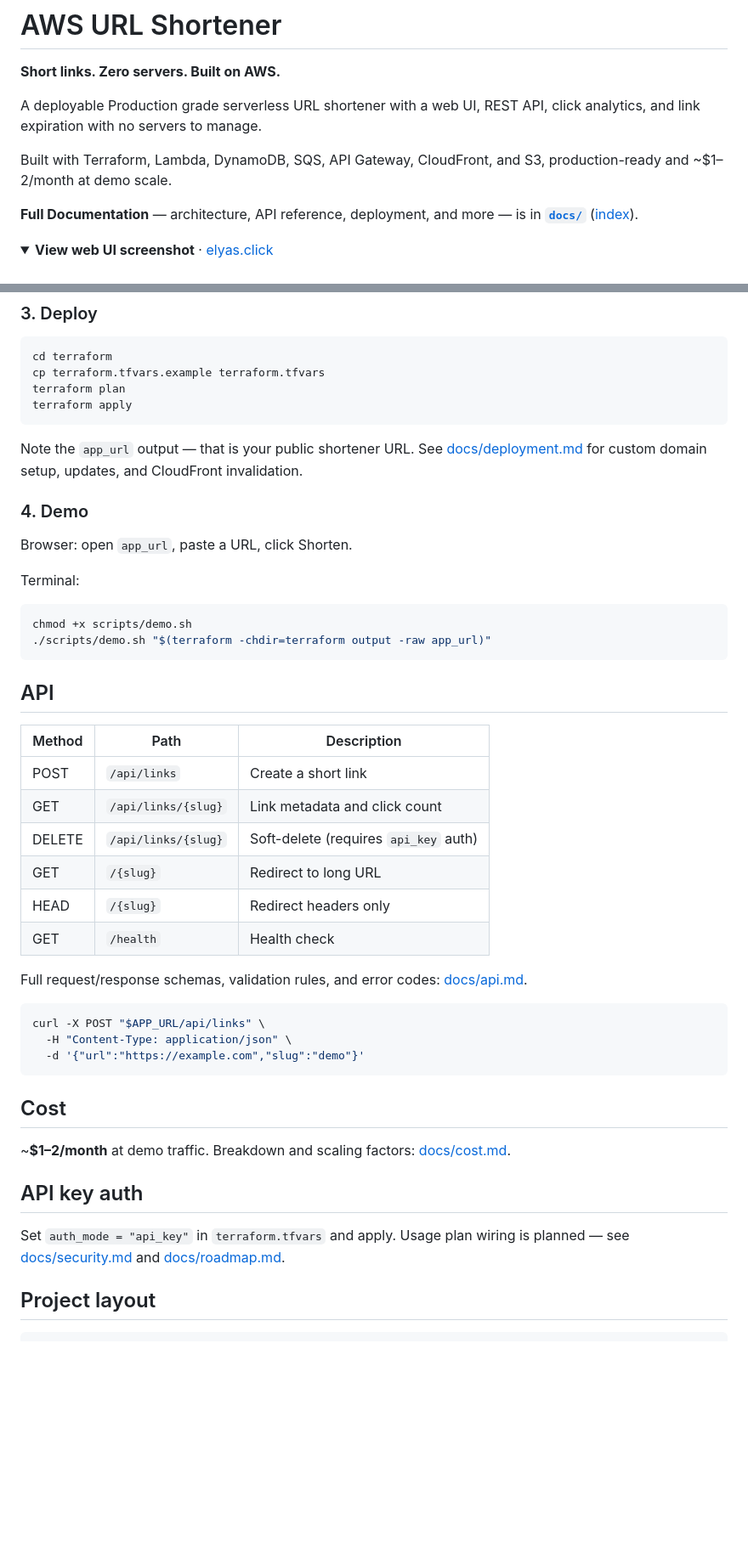
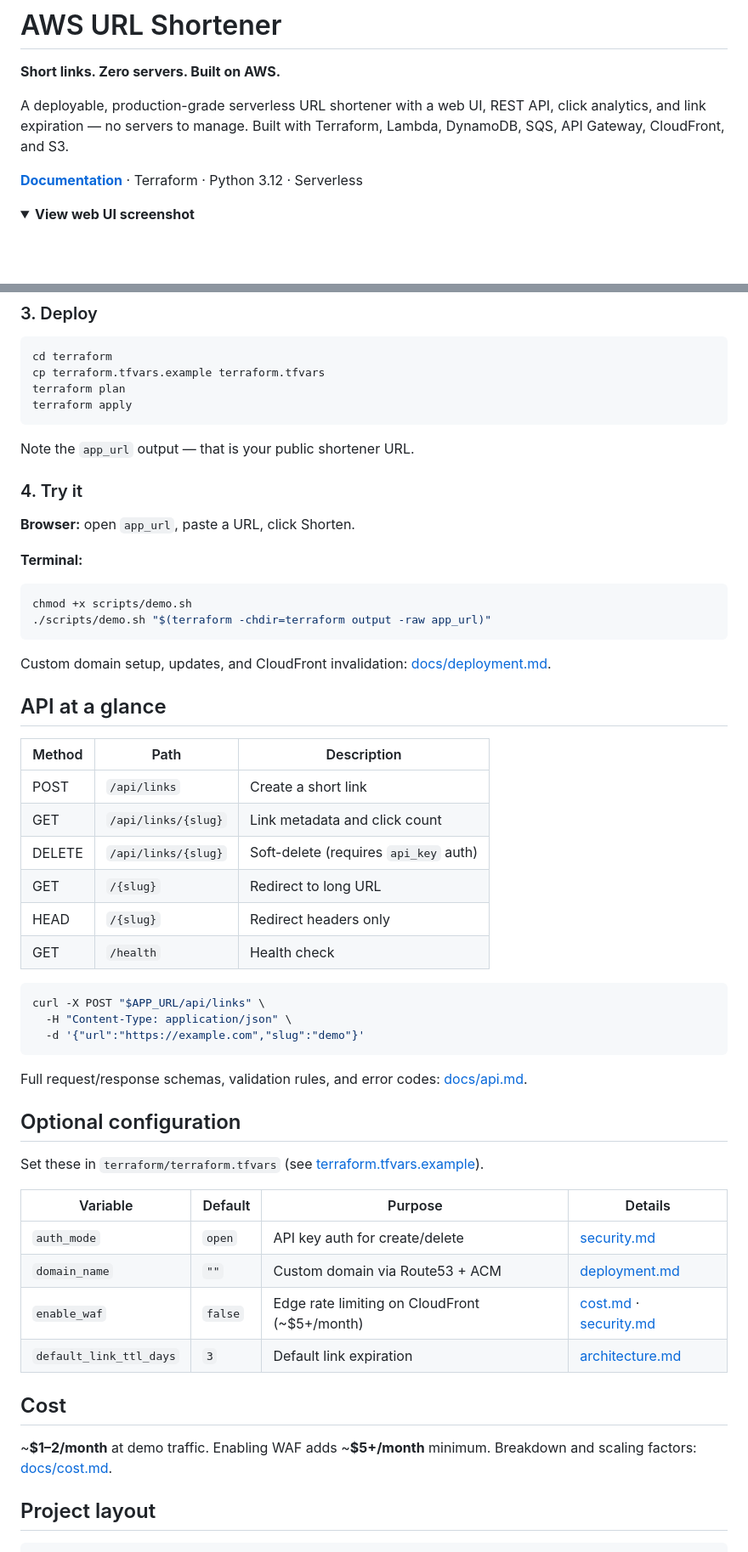
Before and after one commit to elyas-syed/serverless-url-shortener, a Markdown page: README.md, 2 parts joined by grey strips. Shown at 85% size. Drawn GitHub-style; folded sections open; blank space fills up the shorter version.

Commit message:
docs: reorganize root README for clearer navigation
Consolidate docs links, optional configuration, and quick start into a
scannable layout with less duplication of content already in docs/.

````diff
--- a/README.md
+++ b/README.md
@@ -2,13 +2,11 @@
 
 **Short links. Zero servers. Built on AWS.**
 
-A deployable Production grade serverless URL shortener with a web UI, REST API, click analytics, and link expiration with no servers to manage.
+A deployable, production-grade serverless URL shortener with a web UI, REST API, click analytics, and link expiration — no servers to manage. Built with Terraform, Lambda, DynamoDB, SQS, API Gateway, CloudFront, and S3.
 
-Built with Terraform, Lambda, DynamoDB, SQS, API Gateway, CloudFront, and S3, production-ready and ~$1–2/month at demo scale.
-
-**Full Documentation** — architecture, API reference, deployment, and more — is in **[`docs/`](docs/)** ([index](docs/README.md)).
+**[Documentation](docs/README.md)** · Terraform · Python 3.12 · Serverless
 
 <details>
-<summary><strong>View web UI screenshot</strong> · <a href="https://elyas.click">elyas.click</a></summary>
+<summary><strong>View web UI screenshot</strong></summary>
 <br>
 <p align="center">
@@ -84,20 +72,22 @@ terraform plan
 terraform apply
 ```
 
-Note the `app_url` output — that is your public shortener URL. See [docs/deployment.md](docs/deployment.md) for custom domain setup, updates, and CloudFront invalidation.
+Note the `app_url` output — that is your public shortener URL.
 
-### 4. Demo
+### 4. Try it
 
-Browser: open `app_url`, paste a URL, click Shorten.
+**Browser:** open `app_url`, paste a URL, click Shorten.
 
-Terminal:
+**Terminal:**
 
 ```bash
 chmod +x scripts/demo.sh
 ./scripts/demo.sh "$(terraform -chdir=terraform output -raw app_url)"
 ```
 
-## API
+Custom domain setup, updates, and CloudFront invalidation: [docs/deployment.md](docs/deployment.md).
+
+## API at a glance
 
 | Method | Path | Description |
 |--------|------|-------------|
@@ -108,21 +98,28 @@ chmod +x scripts/demo.sh
 | HEAD | `/{slug}` | Redirect headers only |
 | GET | `/health` | Health check |
 
-Full request/response schemas, validation rules, and error codes: [docs/api.md](docs/api.md).
-
 ```bash
 curl -X POST "$APP_URL/api/links" \
   -H "Content-Type: application/json" \
   -d '{"url":"https://example.com","slug":"demo"}'
 ```
 
+Full request/response schemas, validation rules, and error codes: [docs/api.md](docs/api.md).
+
+## Optional configuration
+
+Set these in `terraform/terraform.tfvars` (see [terraform.tfvars.example](terraform/terraform.tfvars.example)).
+
+| Variable | Default | Purpose | Details |
+|----------|---------|---------|---------|
+| `auth_mode` | `open` | API key auth for create/delete | [security.md](docs/security.md) |
+| `domain_name` | `""` | Custom domain via Route53 + ACM | [deployment.md](docs/deployment.md) |
+| `enable_waf` | `false` | Edge rate limiting on CloudFront (~$5+/month) | [cost.md](docs/cost.md) · [security.md](docs/security.md) |
+| `default_link_ttl_days` | `3` | Default link expiration | [architecture.md](docs/architecture.md) |
+
 ## Cost
 
-~**$1–2/month** at demo traffic. Breakdown and scaling factors: [docs/cost.md](docs/cost.md).
-
-## API key auth
-
-Set `auth_mode = "api_key"` in `terraform.tfvars` and apply. Usage plan wiring is planned — see [docs/security.md](docs/security.md) and [docs/roadmap.md](docs/roadmap.md).
+~**$1–2/month** at demo traffic. Enabling WAF adds ~**$5+/month** minimum. Breakdown and scaling factors: [docs/cost.md](docs/cost.md).
 
 ## Project layout
 
````
Also changed, not shown: other parts of README.md (+20 -23 lines).
